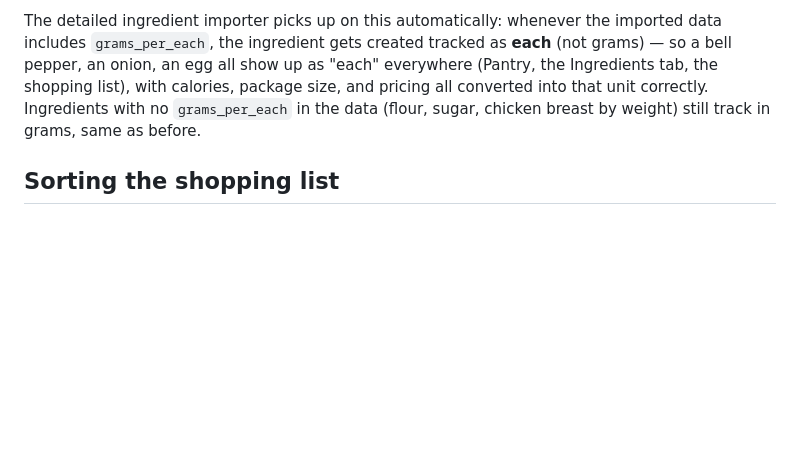
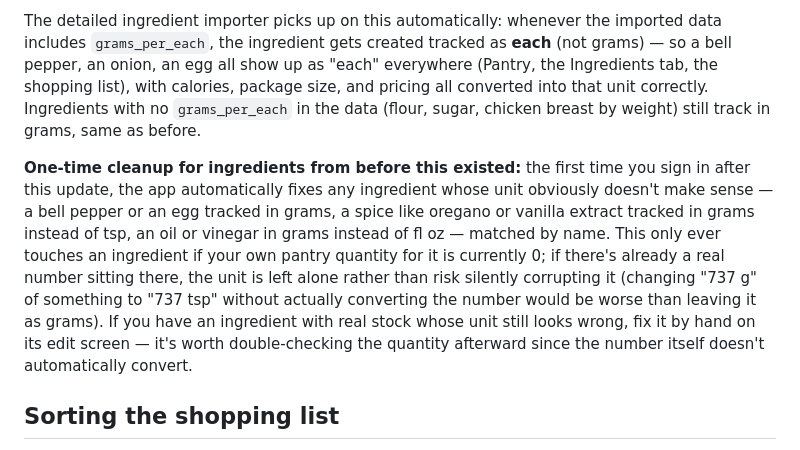
Before and after one commit to bowens8/Recipeo, a Markdown page: README.md, the part around the change. Rendered like a GitHub page; blank space fills up the shorter version.

```diff
--- a/README.md
+++ b/README.md
@@ -363,6 +363,18 @@ the Ingredients tab, the shopping list), with calories, package size, and pricin
 converted into that unit correctly. Ingredients with no `grams_per_each` in the data
 (flour, sugar, chicken breast by weight) still track in grams, same as before.
 
+**One-time cleanup for ingredients from before this existed:** the first time you sign
+in after this update, the app automatically fixes any ingredient whose unit obviously
+doesn't make sense — a bell pepper or an egg tracked in grams, a spice like oregano or
+vanilla extract tracked in grams instead of tsp, an oil or vinegar in grams instead of
+fl oz — matched by name. This only ever touches an ingredient if your own pantry
+quantity for it is currently 0; if there's already a real number sitting there, the
+unit is left alone rather than risk silently corrupting it (changing "737 g" of
+something to "737 tsp" without actually converting the number would be worse than
+leaving it as grams). If you have an ingredient with real stock whose unit still looks
+wrong, fix it by hand on its edit screen — it's worth double-checking the quantity
+afterward since the number itself doesn't automatically convert.
+
 ## Sorting the shopping list
 
 The **Sort by** dropdown above the shopping list has three options: **Recommended**
```
